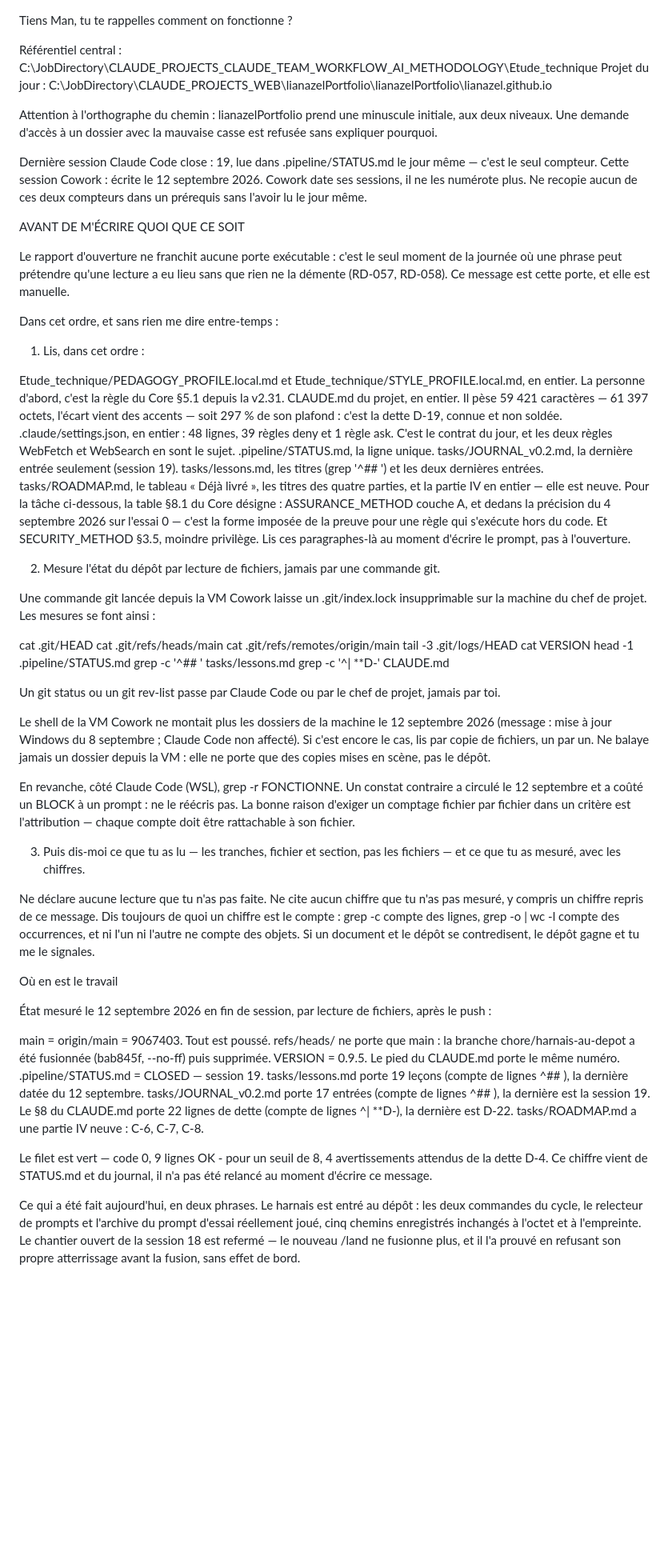
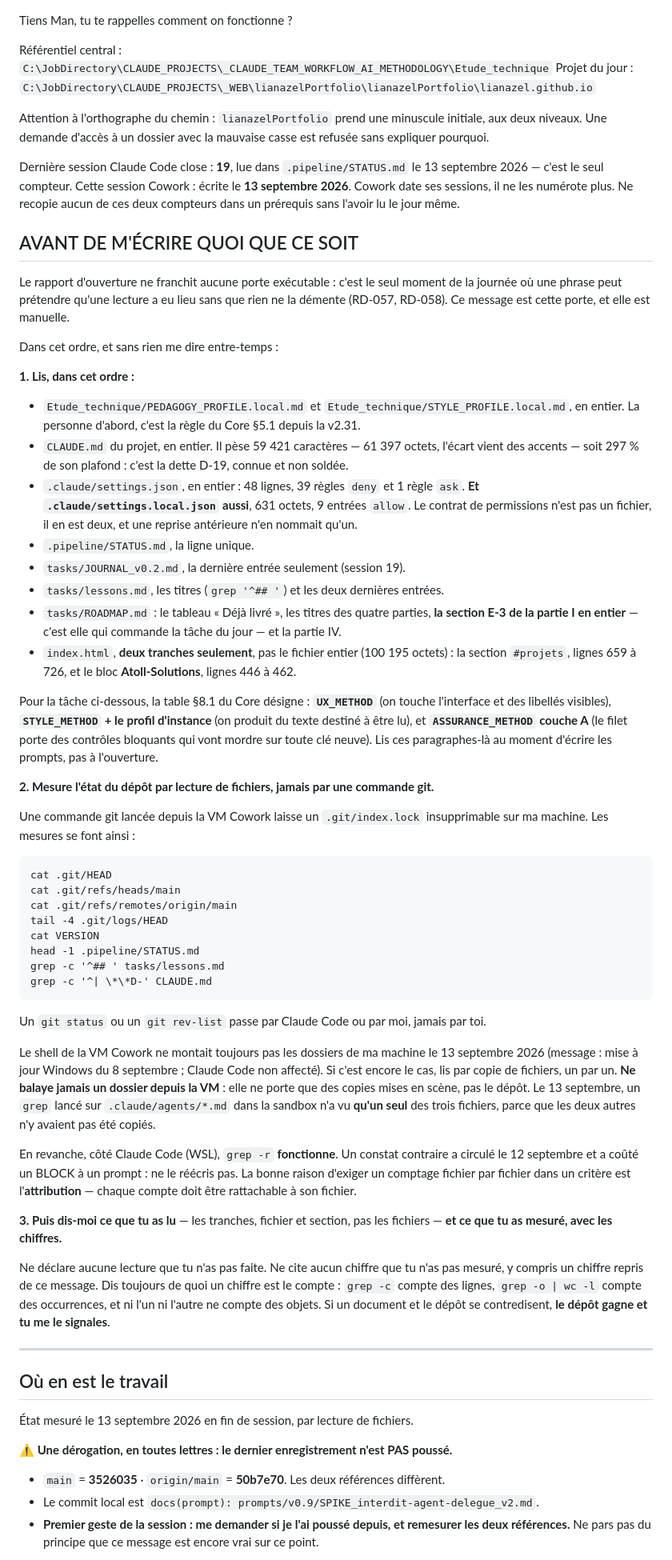
Before and after one commit to lianazel/lianazel.github.io, a Markdown page: tasks/REPRISE.md, the part around one of its changes. Shown at 80% size. GitHub-like rendering; blank space fills up the shorter version.

Commit message:
docs: reprise 2026-09-13

````diff
--- a/tasks/REPRISE.md
+++ b/tasks/REPRISE.md
@@ -1,65 +1,65 @@
 Tiens Man, tu te rappelles comment on fonctionne ?
 
-Référentiel central : C:\JobDirectory\CLAUDE_PROJECTS\_CLAUDE_TEAM_WORKFLOW_AI_METHODOLOGY\Etude_technique
-Projet du jour : C:\JobDirectory\CLAUDE_PROJECTS\_WEB\lianazelPortfolio\lianazelPortfolio\lianazel.github.io
+Référentiel central : `C:\JobDirectory\CLAUDE_PROJECTS\_CLAUDE_TEAM_WORKFLOW_AI_METHODOLOGY\Etude_technique`
+Projet du jour : `C:\JobDirectory\CLAUDE_PROJECTS\_WEB\lianazelPortfolio\lianazelPortfolio\lianazel.github.io`
 
-Attention à l'orthographe du chemin : lianazelPortfolio prend une minuscule initiale, aux deux niveaux. Une demande d'accès à un dossier avec la mauvaise casse est refusée sans expliquer pourquoi.
+Attention à l'orthographe du chemin : `lianazelPortfolio` prend une minuscule initiale, aux deux niveaux. Une demande d'accès à un dossier avec la mauvaise casse est refusée sans expliquer pourquoi.
 
-Dernière session Claude Code close : 19, lue dans .pipeline/STATUS.md le jour même — c'est le seul compteur. Cette session Cowork : écrite le 12 septembre 2026. Cowork date ses sessions, il ne les numérote plus. Ne recopie aucun de ces deux compteurs dans un prérequis sans l'avoir lu le jour même.
+Dernière session Claude Code close : **19**, lue dans `.pipeline/STATUS.md` le 13 septembre 2026 — c'est le seul compteur. Cette session Cowork : écrite le **13 septembre 2026**. Cowork date ses sessions, il ne les numérote plus. Ne recopie aucun de ces deux compteurs dans un prérequis sans l'avoir lu le jour même.
 
-AVANT DE M'ÉCRIRE QUOI QUE CE SOIT
+## AVANT DE M'ÉCRIRE QUOI QUE CE SOIT
 
 Le rapport d'ouverture ne franchit aucune porte exécutable : c'est le seul moment de la journée où une phrase peut prétendre qu'une lecture a eu lieu sans que rien ne la démente (RD-057, RD-058). Ce message est cette porte, et elle est manuelle.
 
 Dans cet ordre, et sans rien me dire entre-temps :
 
-1. Lis, dans cet ordre :
+**1. Lis, dans cet ordre :**
 
-Etude_technique/PEDAGOGY_PROFILE.local.md et Etude_technique/STYLE_PROFILE.local.md, en entier. La personne d'abord, c'est la règle du Core §5.1 depuis la v2.31.
-CLAUDE.md du projet, en entier. Il pèse 59 421 caractères — 61 397 octets, l'écart vient des accents — soit 297 % de son plafond : c'est la dette D-19, connue et non soldée.
-.claude/settings.json, en entier : 48 lignes, 39 règles deny et 1 règle ask. C'est le contrat du jour, et les deux règles WebFetch et WebSearch en sont le sujet.
-.pipeline/STATUS.md, la ligne unique.
-tasks/JOURNAL_v0.2.md, la dernière entrée seulement (session 19).
-tasks/lessons.md, les titres (grep '^## ') et les deux dernières entrées.
-tasks/ROADMAP.md, le tableau « Déjà livré », les titres des quatre parties, et la partie IV en entier — elle est neuve.
-Pour la tâche ci-dessous, la table §8.1 du Core désigne : ASSURANCE_METHOD couche A, et dedans la précision du 4 septembre 2026 sur l'essai 0 — c'est la forme imposée de la preuve pour une règle qui s'exécute hors du code. Et SECURITY_METHOD §3.5, moindre privilège. Lis ces paragraphes-là au moment d'écrire le prompt, pas à l'ouverture.
+- `Etude_technique/PEDAGOGY_PROFILE.local.md` et `Etude_technique/STYLE_PROFILE.local.md`, en entier. La personne d'abord, c'est la règle du Core §5.1 depuis la v2.31.
+- `CLAUDE.md` du projet, en entier. Il pèse 59 421 caractères — 61 397 octets, l'écart vient des accents — soit 297 % de son plafond : c'est la dette D-19, connue et non soldée.
+- `.claude/settings.json`, en entier : 48 lignes, 39 règles `deny` et 1 règle `ask`. **Et `.claude/settings.local.json` aussi**, 631 octets, 9 entrées `allow`. Le contrat de permissions n'est pas un fichier, il en est deux, et une reprise antérieure n'en nommait qu'un.
+- `.pipeline/STATUS.md`, la ligne unique.
+- `tasks/JOURNAL_v0.2.md`, la dernière entrée seulement (session 19).
+- `tasks/lessons.md`, les titres (`grep '^## '`) et les deux dernières entrées.
+- `tasks/ROADMAP.md` : le tableau « Déjà livré », les titres des quatre parties, **la section E-3 de la partie I en entier** — c'est elle qui commande la tâche du jour — et la partie IV.
+- `index.html`, **deux tranches seulement**, pas le fichier entier (100 195 octets) : la section `#projets`, lignes 659 à 726, et le bloc **Atoll-Solutions**, lignes 446 à 462.
 
-2. Mesure l'état du dépôt par lecture de fichiers, jamais par une commande git.
+Pour la tâche ci-dessous, la table §8.1 du Core désigne : **`UX_METHOD`** (on touche l'interface et des libellés visibles), **`STYLE_METHOD` + le profil d'instance** (on produit du texte destiné à être lu), et **`ASSURANCE_METHOD` couche A** (le filet porte des contrôles bloquants qui vont mordre sur toute clé neuve). Lis ces paragraphes-là au moment d'écrire les prompts, pas à l'ouverture.
 
-Une commande git lancée depuis la VM Cowork laisse un .git/index.lock insupprimable sur la machine du chef de projet. Les mesures se font ainsi :
+**2. Mesure l'état du dépôt par lecture de fichiers, jamais par une commande git.**
 
+Une commande git lancée depuis la VM Cowork laisse un `.git/index.lock` insupprimable sur ma machine. Les mesures se font ainsi :
+
+```
 cat .git/HEAD
 cat .git/refs/heads/main
 cat .git/refs/remotes/origin/main
-tail -3 .git/logs/HEAD
+tail -4 .git/logs/HEAD
 cat VERSION
 head -1 .pipeline/STATUS.md
 grep -c '^## ' tasks/lessons.md
 grep -c '^| \*\*D-' CLAUDE.md
+```
 
-Un git status ou un git rev-list passe par Claude Code ou par le chef de projet, jamais par toi.
+Un `git status` ou un `git rev-list` passe par Claude Code ou par moi, jamais par toi.
 
-Le shell de la VM Cowork ne montait plus les dossiers de la machine le 12 septembre 2026 (message : mise à jour Windows du 8 septembre ; Claude Code non affecté). Si c'est encore le cas, lis par copie de fichiers, un par un. Ne balaye jamais un dossier depuis la VM : elle ne porte que des copies mises en scène, pas le dépôt.
+Le shell de la VM Cowork ne montait toujours pas les dossiers de ma machine le 13 septembre 2026 (message : mise à jour Windows du 8 septembre ; Claude Code non affecté). Si c'est encore le cas, lis par copie de fichiers, un par un. **Ne balaye jamais un dossier depuis la VM** : elle ne porte que des copies mises en scène, pas le dépôt. Le 13 septembre, un `grep` lancé sur `.claude/agents/*.md` dans la sandbox n'a vu **qu'un seul** des trois fichiers, parce que les deux autres n'y avaient pas été copiés.
 
-En revanche, côté Claude Code (WSL), grep -r FONCTIONNE. Un constat contraire a circulé le 12 septembre et a coûté un BLOCK à un prompt : ne le réécris pas. La bonne raison d'exiger un comptage fichier par fichier dans un critère est l'attribution — chaque compte doit être rattachable à son fichier.
+En revanche, côté Claude Code (WSL), `grep -r` **fonctionne**. Un constat contraire a circulé le 12 septembre et a coûté un BLOCK à un prompt : ne le réécris pas. La bonne raison d'exiger un comptage fichier par fichier dans un critère est l'**attribution** — chaque compte doit être rattachable à son fichier.
 
-3. Puis dis-moi ce que tu as lu — les tranches, fichier et section, pas les fichiers — et ce que tu as mesuré, avec les chiffres.
+**3. Puis dis-moi ce que tu as lu** — les tranches, fichier et section, pas les fichiers — **et ce que tu as mesuré, avec les chiffres.**
 
-Ne déclare aucune lecture que tu n'as pas faite. Ne cite aucun chiffre que tu n'as pas mesuré, y compris un chiffre repris de ce message. Dis toujours de quoi un chiffre est le compte : grep -c compte des lignes, grep -o | wc -l compte des occurrences, et ni l'un ni l'autre ne compte des objets. Si un document et le dépôt se contredisent, le dépôt gagne et tu me le signales.
+Ne déclare aucune lecture que tu n'as pas faite. Ne cite aucun chiffre que tu n'as pas mesuré, y compris un chiffre repris de ce message. Dis toujours de quoi un chiffre est le compte : `grep -c` compte des lignes, `grep -o | wc -l` compte des occurrences, et ni l'un ni l'autre ne compte des objets. Si un document et le dépôt se contredisent, **le dépôt gagne et tu me le signales**.
 
-Où en est le travail
+---
 
-État mesuré le 12 septembre 2026 en fin de session, par lecture de fichiers, après le push :
+## Où en est le travail
 
-main = origin/main = 9067403. Tout est poussé. refs/heads/ ne porte que main : la branche chore/harnais-au-depot a été fusionnée (bab845f, --no-ff) puis supprimée.
-VERSION = 0.9.5. Le pied du CLAUDE.md porte le même numéro.
-.pipeline/STATUS.md = CLOSED — session 19.
-tasks/lessons.md porte 19 leçons (compte de lignes ^## ), la dernière datée du 12 septembre.
-tasks/JOURNAL_v0.2.md porte 17 entrées (compte de lignes ^## ), la dernière est la session 19.
-Le §8 du CLAUDE.md porte 22 lignes de dette (compte de lignes ^| **D-), la dernière est D-22.
-tasks/ROADMAP.md a une partie IV neuve : C-6, C-7, C-8.
+État mesuré le 13 septembre 2026 en fin de session, par lecture de fichiers.
 
-Le filet est vert — code 0, 9 lignes OK - pour un seuil de 8, 4 avertissements attendus de la dette D-4. Ce chiffre vient de STATUS.md et du journal, il n'a pas été relancé au moment d'écrire ce message.
+**⚠️ Une dérogation, en toutes lettres : le dernier enregistrement n'est PAS poussé.**
 
-Ce qui a été fait aujourd'hui, en deux phrases. Le harnais est entré au dépôt : les deux commandes du cycle, le relecteur de prompts et l'archive du prompt d'essai réellement joué, cinq chemins enregistrés inchangés à l'octet et à l'empreinte. Le chantier ouvert de la session 18 est refermé — le nouveau /land ne fusionne plus, et il l'a prouvé en refusant son propre atterrissage avant la fusion, sans effet de bord.
+- `main` = **3526035** · `origin/main` = **50b7e70**. Les deux références diffèrent.
+- Le commit local est `docs(prompt): prompts/v0.9/SPIKE_interdit-agent-delegue_v2.md`.
+- **Premier geste de la session : me demander si je l'ai poussé depuis, et remesurer les deux références.** Ne pars pas du principe que ce message est encore vrai sur ce point.
 
````
Also changed, not shown: other parts of tasks/REPRISE.md (+91 -48 lines).
